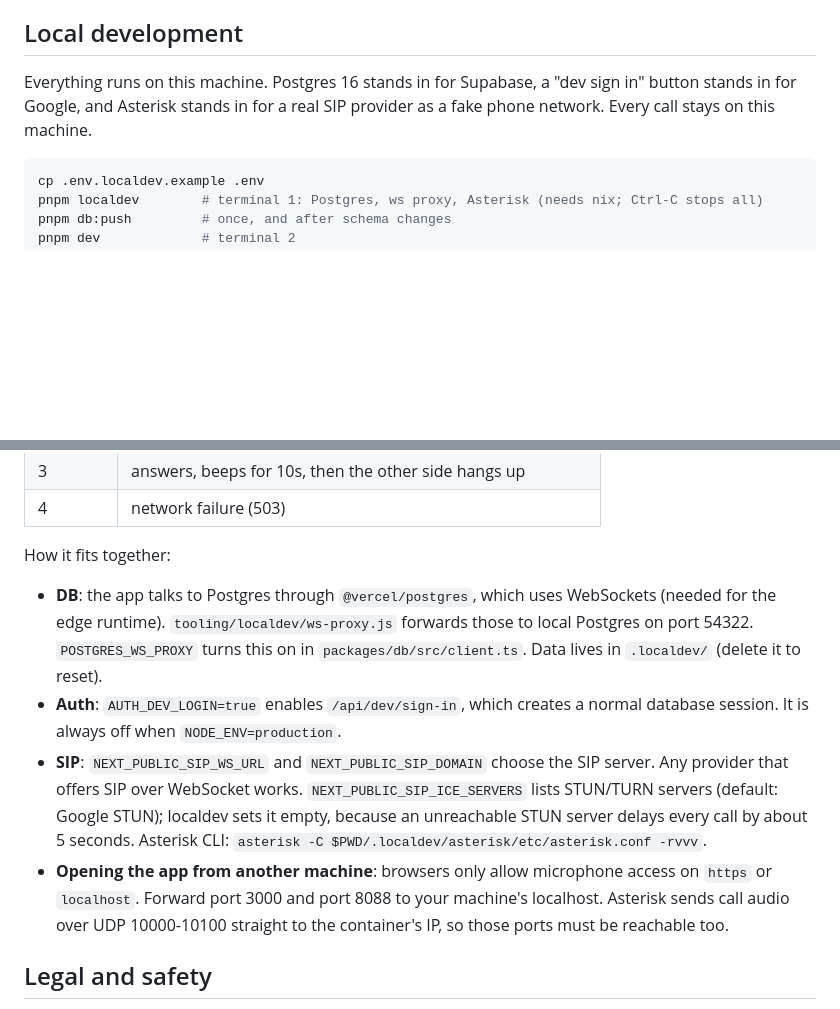
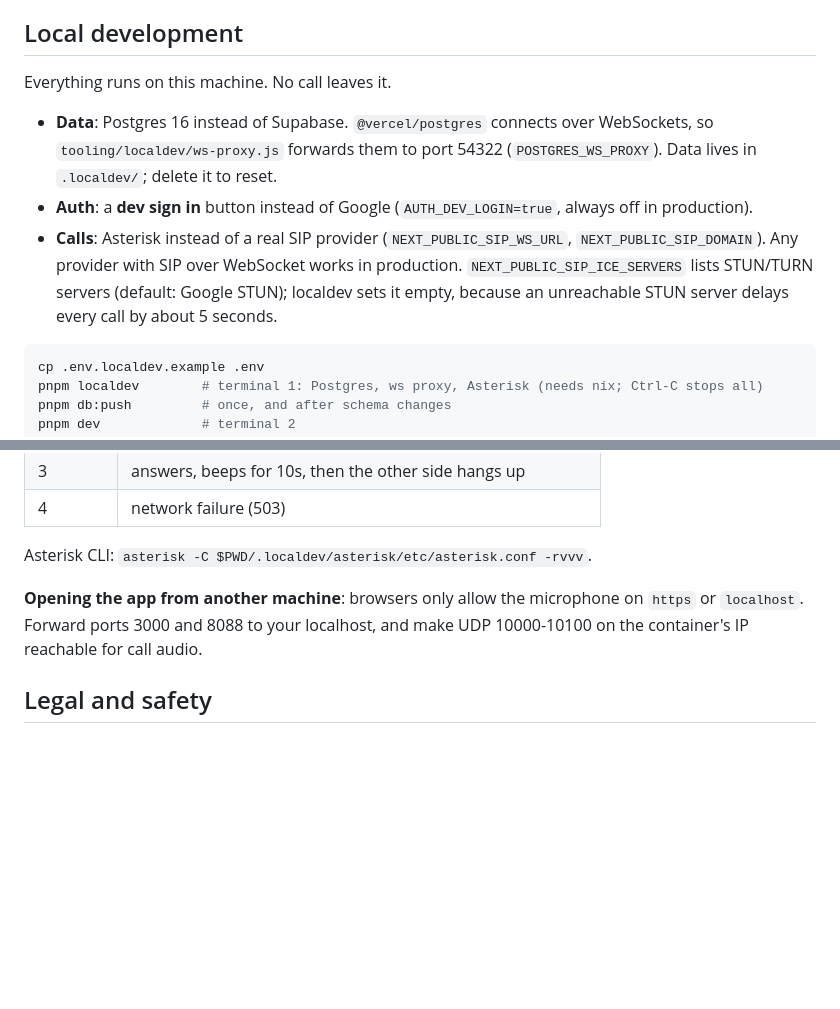
Before and after one commit to Clueed/icebreaker, a Markdown page: README.md, 2 parts joined by grey strips. Drawn GitHub-style; blank space fills up the shorter version.

Commit message:
docs: tighten the local development section
Map each production service to its local stand-in in one list and fold
the separate "How it fits together" notes into it.

Co-Authored-By: Claude Opus 5.5 <noreply@anthropic.com>

````diff
--- a/README.md
+++ b/README.md
@@ -90,7 +90,11 @@ https://github.com/user-attachments/assets/5ba0807f-5321-4a79-ac02-286b45c117f1
 
 ## Local development
 
-Everything runs on this machine. Postgres 16 stands in for Supabase, a "dev sign in" button stands in for Google, and Asterisk stands in for a real SIP provider as a fake phone network. Every call stays on this machine.
+Everything runs on this machine. No call leaves it.
+
+- **Data**: Postgres 16 instead of Supabase. `@vercel/postgres` connects over WebSockets, so `tooling/localdev/ws-proxy.js` forwards them to port 54322 (`POSTGRES_WS_PROXY`). Data lives in `.localdev/`; delete it to reset.
+- **Auth**: a **dev sign in** button instead of Google (`AUTH_DEV_LOGIN=true`, always off in production).
+- **Calls**: Asterisk instead of a real SIP provider (`NEXT_PUBLIC_SIP_WS_URL`, `NEXT_PUBLIC_SIP_DOMAIN`). Any provider with SIP over WebSocket works in production. `NEXT_PUBLIC_SIP_ICE_SERVERS` lists STUN/TURN servers (default: Google STUN); localdev sets it empty, because an unreachable STUN server delays every call by about 5 seconds.
 
 ```bash
 cp .env.localdev.example .env
@@ -111,12 +115,9 @@ The **last digit** of the dialed number decides what the fake network does (see
 | 3          | answers, beeps for 10s, then the other side hangs up        |
 | 4          | network failure (503)                                       |
 
-How it fits together:
+Asterisk CLI: `asterisk -C $PWD/.localdev/asterisk/etc/asterisk.conf -rvvv`.
 
-- **DB**: the app talks to Postgres through `@vercel/postgres`, which uses WebSockets (needed for the edge runtime). `tooling/localdev/ws-proxy.js` forwards those to local Postgres on port 54322. `POSTGRES_WS_PROXY` turns this on in `packages/db/src/client.ts`. Data lives in `.localdev/` (delete it to reset).
-- **Auth**: `AUTH_DEV_LOGIN=true` enables `/api/dev/sign-in`, which creates a normal database session. It is always off when `NODE_ENV=production`.
-- **SIP**: `NEXT_PUBLIC_SIP_WS_URL` and `NEXT_PUBLIC_SIP_DOMAIN` choose the SIP server. Any provider that offers SIP over WebSocket works. `NEXT_PUBLIC_SIP_ICE_SERVERS` lists STUN/TURN servers (default: Google STUN); localdev sets it empty, because an unreachable STUN server delays every call by about 5 seconds. Asterisk CLI: `asterisk -C $PWD/.localdev/asterisk/etc/asterisk.conf -rvvv`.
-- **Opening the app from another machine**: browsers only allow microphone access on `https` or `localhost`. Forward port 3000 and port 8088 to your machine's localhost. Asterisk sends call audio over UDP 10000-10100 straight to the container's IP, so those ports must be reachable too.
+**Opening the app from another machine**: browsers only allow the microphone on `https` or `localhost`. Forward ports 3000 and 8088 to your localhost, and make UDP 10000-10100 on the container's IP reachable for call audio.
 
 ## Legal and safety
 
````
